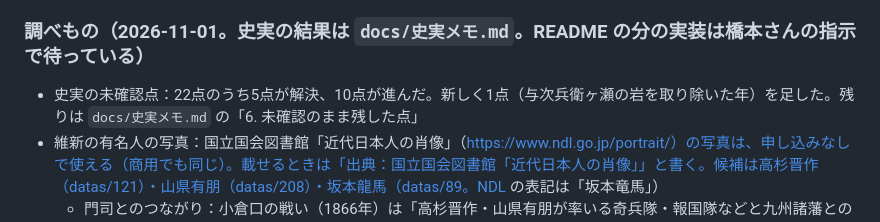
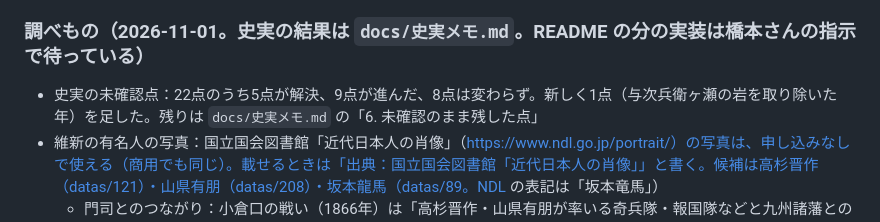
Before and after one commit to uniunigoduni/kitakyushu-kanko-mvp, a Markdown page: PROGRESS.md, the part around the change. Drawn GitHub-style.

Commit message:
進み具合の記録：未確認点の数を直す（進んだのは9点、変わらずは8点）
Co-Authored-By: Claude Opus 5.5 <noreply@anthropic.com>

```diff
--- a/PROGRESS.md
+++ b/PROGRESS.md
@@ -61,7 +61,7 @@ README・`二日目の追記.md`・`三日目の追記.md` と、いまの実装
 8. 史跡データの見直し、404.html
 
 ### 調べもの（2026-11-01。史実の結果は `docs/史実メモ.md`。README の分の実装は橋本さんの指示で待っている）
-- 史実の未確認点：22点のうち5点が解決、10点が進んだ。新しく1点（与次兵衛ヶ瀬の岩を取り除いた年）を足した。残りは `docs/史実メモ.md` の「6. 未確認のまま残した点」
+- 史実の未確認点：22点のうち5点が解決、9点が進んだ、8点は変わらず。新しく1点（与次兵衛ヶ瀬の岩を取り除いた年）を足した。残りは `docs/史実メモ.md` の「6. 未確認のまま残した点」
 - 維新の有名人の写真：国立国会図書館「近代日本人の肖像」（https://www.ndl.go.jp/portrait/）の写真は、申し込みなしで使える（商用でも同じ）。載せるときは「出典：国立国会図書館「近代日本人の肖像」」と書く。候補は高杉晋作（datas/121）・山県有朋（datas/208）・坂本龍馬（datas/89。NDL の表記は「坂本竜馬」）
   - 門司とのつながり：小倉口の戦い（1866年）は「高杉晋作・山県有朋が率いる奇兵隊・報国隊などと九州諸藩との壮絶な戦い」（文化遺産オンライン「九州小倉合戦図」 https://online.bunka.go.jp/heritages/detail/165271）。坂本龍馬は、甲宗八幡宮の御由緒の慶応2年（1866）の欄に「亀山社中坂本龍馬等操舵の軍艦に砲弾を受ける」とある（神社の由緒。https://www.kosohachimangu.jp/about/history2.html）
 - 旧街道の線：長崎街道などの道筋を、地図に描ける線のデータとして公開しているものは見つからなかった
```
